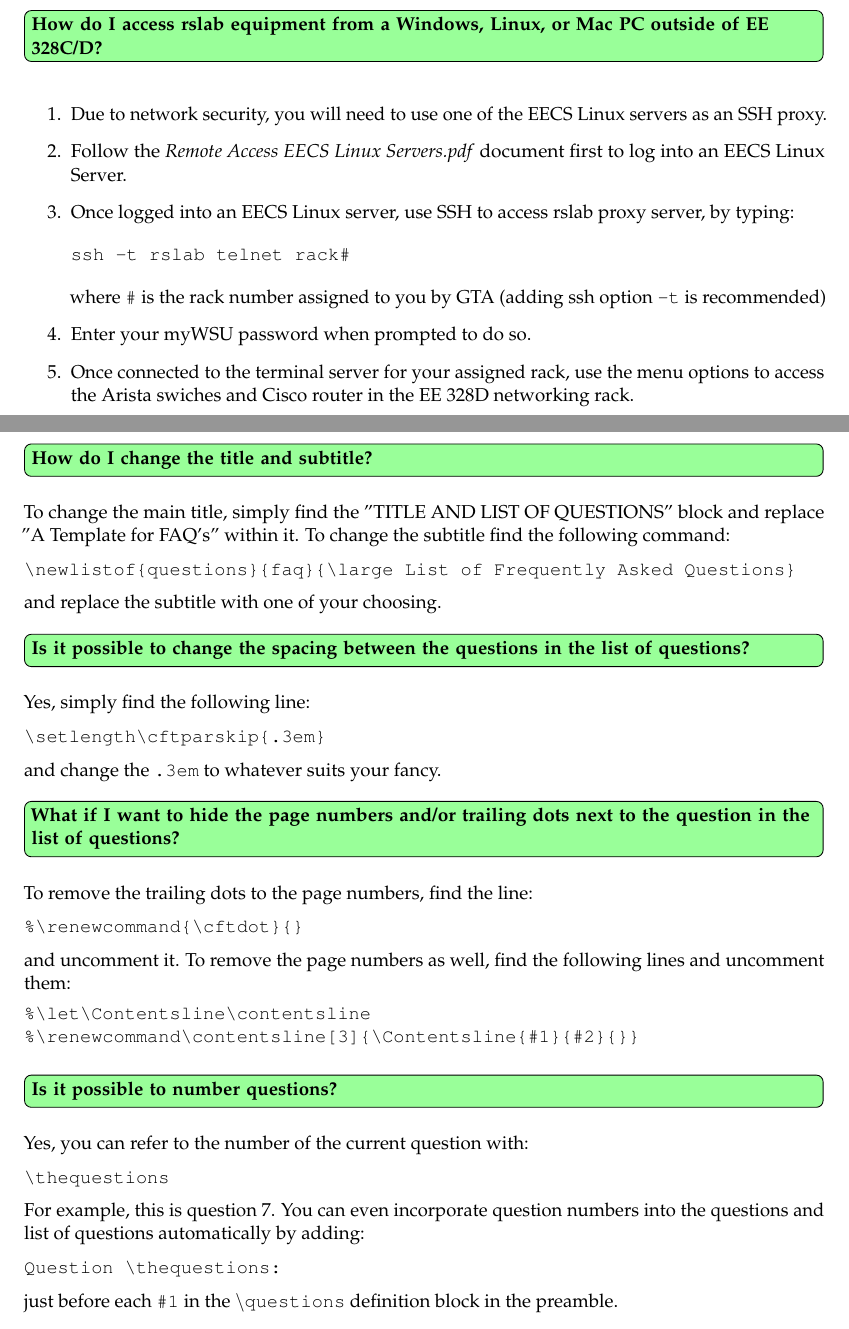
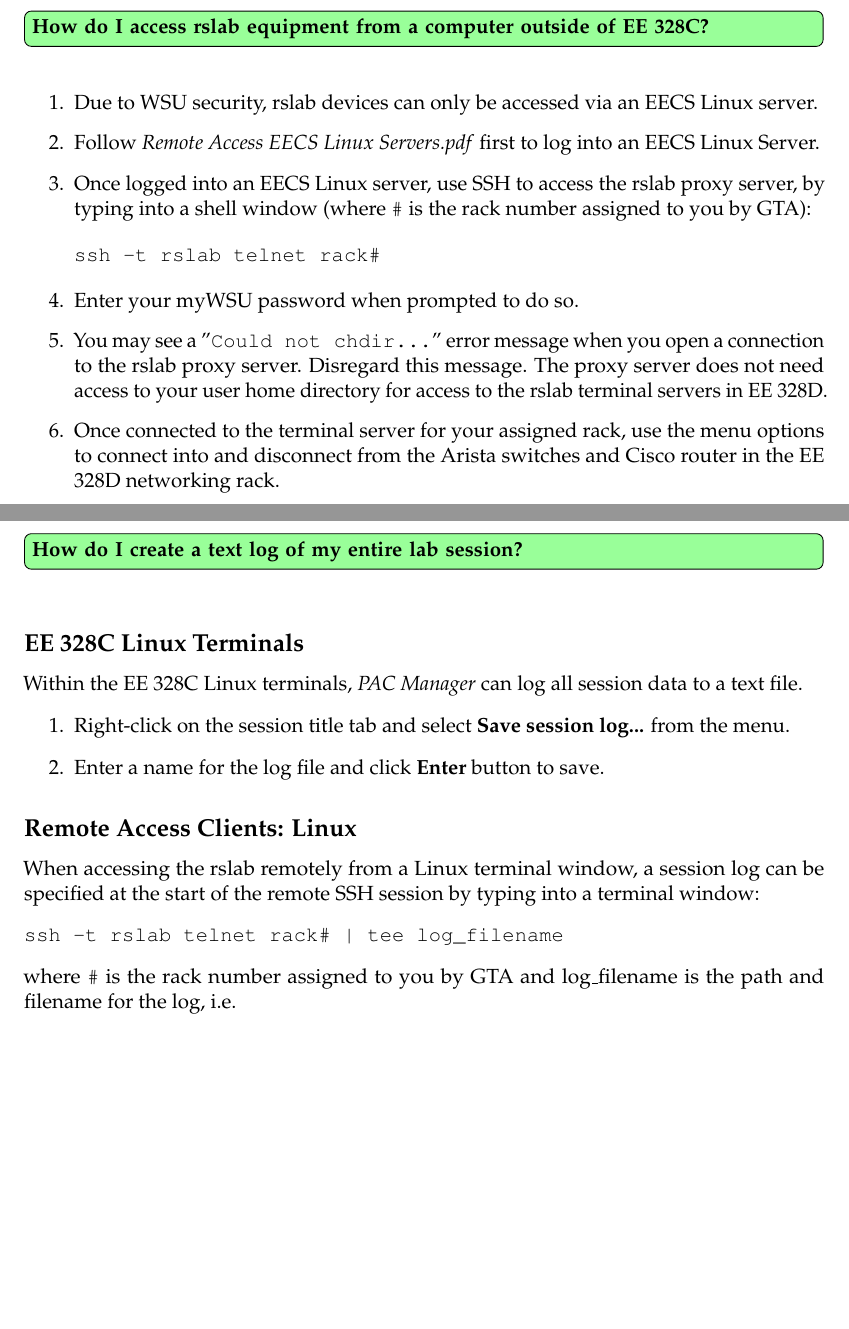
Before and after one commit to benroose/tutorials, a LaTeX document (tex_tutorials/rslab_remote_access_tutorial.tex): two parts of pages 2 and 3 of 3 before the commit and two parts of pages 2 and 5 of 5 after it, joined at a grey line, cut so that both start at the same text, the shorter picture padded with empty space. Compiled offline with pdfLaTeX.

Commit message:
update to the rslab tutorial

```diff
--- a/tex_tutorials/rslab_remote_access_tutorial.tex
+++ b/tex_tutorials/rslab_remote_access_tutorial.tex
@@ -15,8 +15,10 @@
 %
 %%%%%%%%%%%%%%%%%%%%%%%%%%%%%%%%%%%%%%%%%
 
-\documentclass[11pt]{article}
+\documentclass[12pt]{article}
 
+\usepackage{graphicx} %Allow import of images
+\graphicspath{ {images/} } % Relative path to images directory
 \usepackage[margin=1in]{geometry} % Required to make the margins smaller to fit more content on each page
 \usepackage[linkcolor=blue]{hyperref} % Required to create hyperlinks to questions from elsewhere in the document
 \hypersetup{pdfborder={0 0 0}, colorlinks=true, urlcolor=blue} % Specify a color for hyperlinks
@@ -28,8 +30,8 @@
 \setlength\parindent{0pt} % Removes all indentation from paragraphs
 
 % Create and define the list of questions
-\newlistof{questions}{faq}{\large List of Frequently Asked Questions} % This creates a new table of contents-like environment that will output a file with extension .faq
-\setlength\cftbeforefaqtitleskip{4em} % Adjusts the vertical space between the title and subtitle
+\newlistof{questions}{faq}{\large FAQ for accessing the Routing \& Switching Lab in EE 328C and 328D} % This creates a new table of contents-like environment that will output a file with extension .faq
+\setlength\cftbeforefaqtitleskip{3em} % Adjusts the vertical space between the title and subtitle
 \setlength\cftafterfaqtitleskip{1em} % Adjusts the vertical space between the subtitle and the first question
 \setlength\cftparskip{.3em} % Adjusts the vertical space between questions in the list of questions
 
@@ -83,0 +107,14 @@
+\question{How do I access rslab equipment from a computer outside of EE 328C?}\label{remote_access}
+
+\begin{enumerate}
+\item Due to WSU security, rslab devices can only be accessed via an EECS Linux server.
+\item Follow \textit{Remote Access EECS Linux Servers.pdf} first to log into an EECS Linux Server.
+\item Once logged into an EECS Linux server, use SSH to access the rslab proxy server, by typing into a shell window (where \texttt{\#} is the rack number assigned to you by GTA):
+\begin{verbatim}
+ssh -t rslab telnet rack#
+\end{verbatim}
+
+\item Enter your myWSU password when prompted to do so.
+\item You may see a "\texttt{Could not chdir...}" error message when you open a connection to the rslab proxy server. Disregard this message. The proxy server does not need access to your user home directory for access to the rslab terminal servers in EE 328D.
+\item Once connected to the terminal server for your assigned rack, use the menu options to connect into and disconnect from the Arista switches and Cisco router in the EE 328D networking rack.
+\item At any time you can return to the terminal server menu by pressing \texttt{CTRL+SHIFT+6} and then \texttt{x}.
@@ -85,4 +142,3 @@
 
 %------------------------------------------------
 
-\question{How do I access rslab equipment from a Windows, Linux, or Mac PC outside of EE 328C/D?}\label{Mobile Linux Terminals}
@@ -90,11 +156,13 @@
+\question{How do I create a text log of my entire lab session?}\label{logging}
+
+\subsection*{EE 328C Linux Terminals}
+Within the EE 328C Linux terminals, \textit{PAC Manager} can log all session data to a text file.
 \begin{enumerate}
-\item Due to network security, you will need to use one of the EECS Linux servers as an SSH proxy.
-\item Follow the \textit{Remote Access EECS Linux Servers.pdf} document first to log into an EECS Linux Server.
-\item Once logged into an EECS Linux server, use SSH to access rslab proxy server, by typing:
+\item Right-click on the session title tab and select \textbf{Save session log...} from the menu.
+\item Enter a name for the log file and click \textbf{Enter} button to save.
+\end{enumerate}
+
+\subsection*{Remote Access Clients: Linux}
+When accessing the rslab remotely from a Linux terminal window, a session log can be specified at the start of the remote SSH session by typing into a terminal window:
 \begin{verbatim}
-ssh -t rslab telnet rack#
-\end{verbatim}
-where \texttt{\#} is the rack number assigned to you by GTA (adding ssh option \texttt{-t} is recommended)
-\item Enter your myWSU password when prompted to do so.
-\item Once connected to the terminal server for your assigned rack, use the menu options to access the Arista swiches and Cisco router in the EE 328D networking rack.
-\item To return to the terminal server menu by pressing \texttt{CTRL+SHIFT+6} and then \texttt{x} at any time.
+ssh -t rslab telnet rack# | tee log_filename
@@ -114,15 +169,7 @@ This is not necessary, but it does give you a way of linking to a different ques
 \end{verbatim}
 
-The first part \texttt{[question-label]} is the label name and the second part \texttt{\{click here\}} is the text that is displayed as link.
-
-%------------------------------------------------
-
-\question{How do I change the title and subtitle?}\label{change-title}
-
-To change the main title, simply find the "TITLE AND LIST OF QUESTIONS" block and replace "A Template for FAQ's" within it. To change the subtitle find the following command:
-
+where \texttt{\#} is the rack number assigned to you by GTA and log\_filename is the path and filename for the log, i.e.
 \begin{verbatim}
-\newlistof{questions}{faq}{\large List of Frequently Asked Questions}
+ssh -t rslab telnet rack2 | tee cs764_lab/assignment1_log.txt
 \end{verbatim}
 
-and replace the subtitle with one of your choosing.
@@ -132,46 +186,0 @@ and replace the subtitle with one of your choosing.
-\question{Is it possible to change the spacing between the questions in the list of questions?}\label{change-spacing}
-
-Yes, simply find the following line:
-
-\begin{verbatim}
-\setlength\cftparskip{.3em}
-\end{verbatim}
-
-and change the \texttt{.3em} to whatever suits your fancy.
-
-%------------------------------------------------
-
-\question{What if I want to hide the page numbers and/or trailing dots next to the question in the list of questions?}\label{page-numbering}
-
-To remove the trailing dots to the page numbers, find the line:
-
-\begin{verbatim}
-%\renewcommand{\cftdot}{}
-\end{verbatim}
-and uncomment it. To remove the page numbers as well, find the following lines and uncomment them:
-\begin{verbatim}
-%\let\Contentsline\contentsline
-%\renewcommand\contentsline[3]{\Contentsline{#1}{#2}{}}
-\end{verbatim}
-
-%------------------------------------------------
-
-\question{Is it possible to number questions?}\label{number-questions}
-
-Yes, you can refer to the number of the current question with:
-
-\begin{verbatim}
-\thequestions
-\end{verbatim}
-
-For example, this is question \thequestions. You can even incorporate question numbers into the questions and list of questions automatically by adding:
-
-\begin{verbatim}
-Question \thequestions:
-\end{verbatim}
-
-just before each \texttt{\#1} in the \texttt{\textbackslash questions} definition block in the preamble.
-
-%------------------------------------------------
-
-\question{Question \thequestions: Can I change the color of the question boxes?}\label{question-color}
```
Also changed, not shown: Accessing the Routing and Switching Lab.pdf (added), tex_tutorials/images/screenshot_pac.png (added), tex_tutorials/images/screenshot_ssh.png (added), tex_tutorials/rslab_remote_access_tutorial.tex (106 more changed lines).
